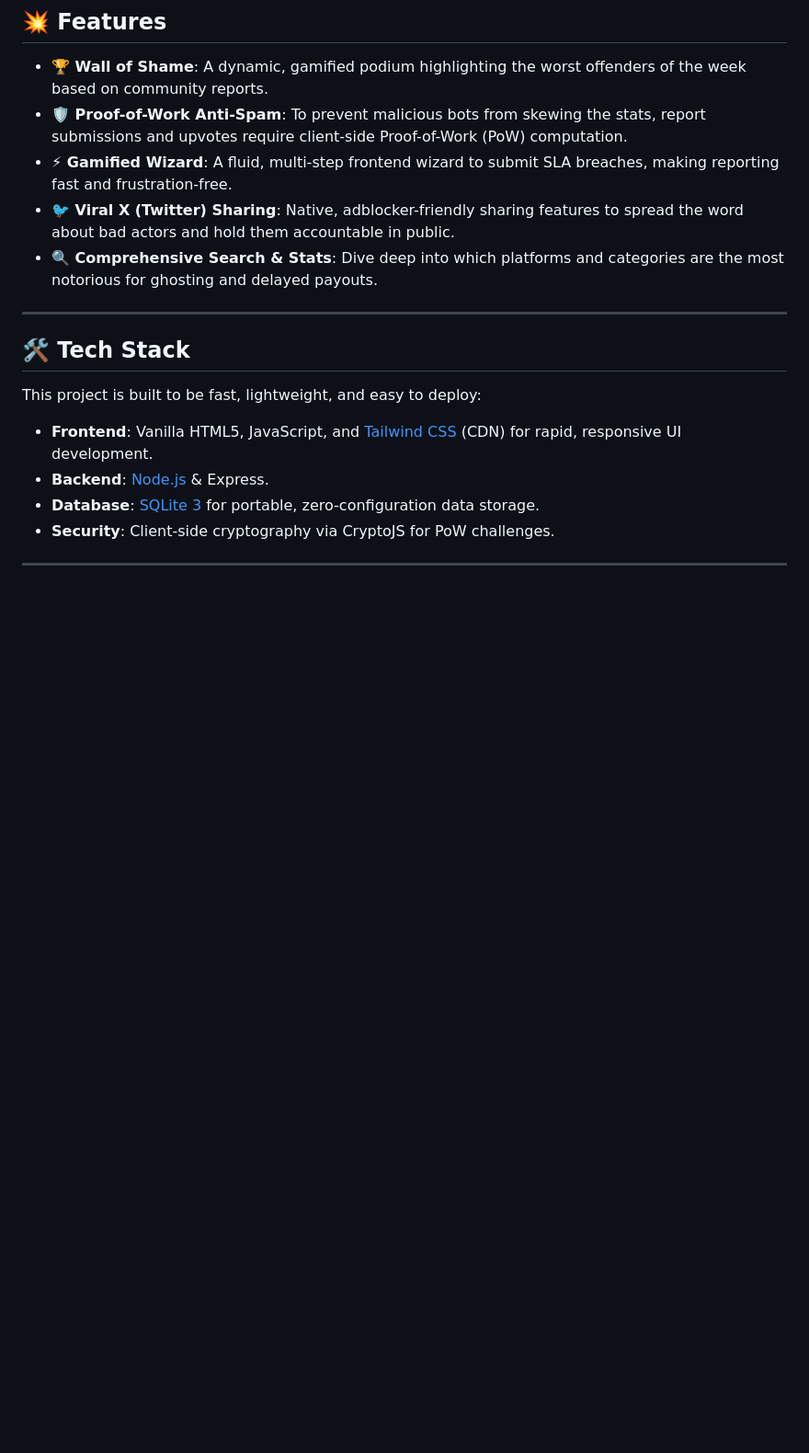
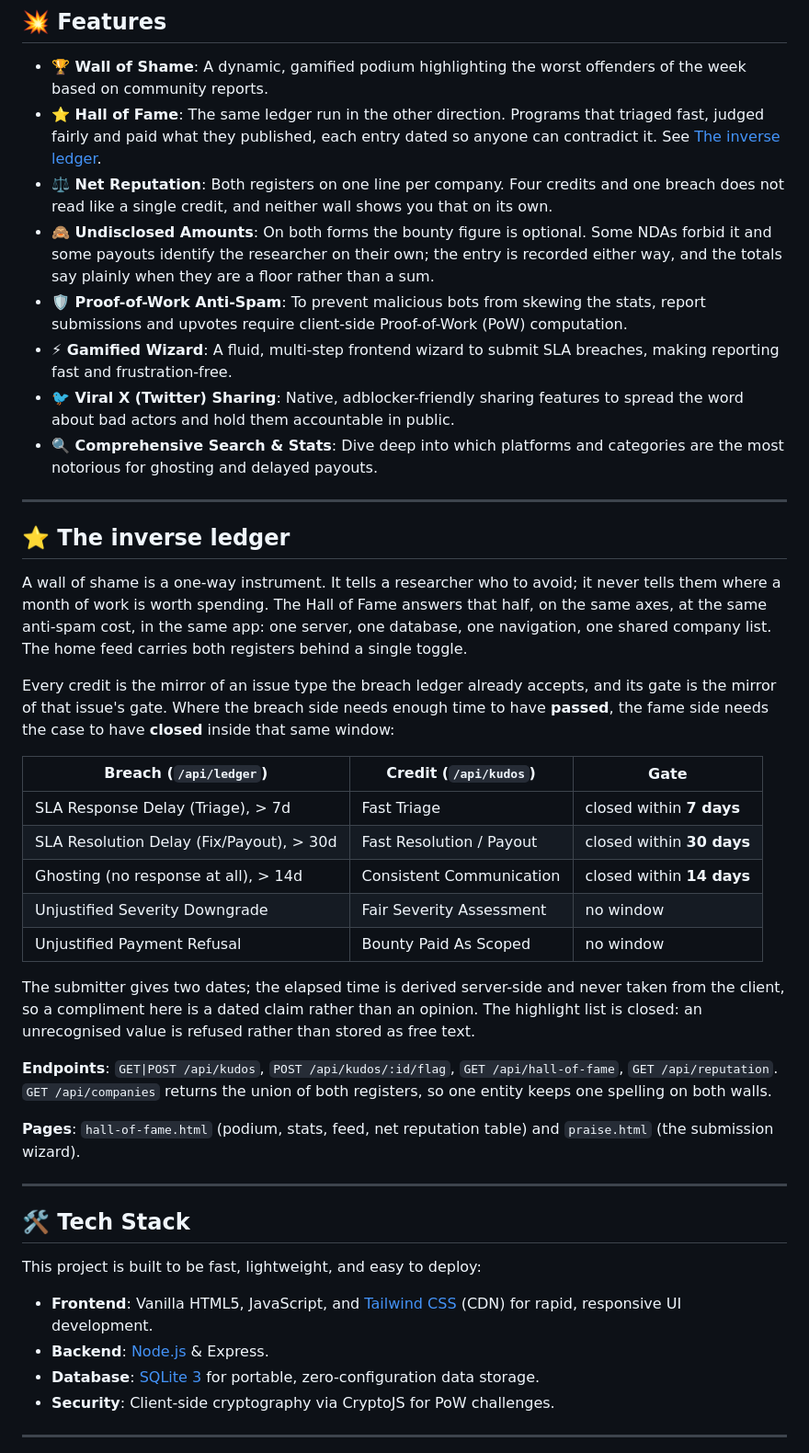
Before and after one commit to Yohaaaaan/bug-bounty-sla-tracker, a Markdown page: README.md, the part around one of its changes. Shown at 92% size. Drawn GitHub-style; blank space fills up the shorter version.

```diff
--- a/README.md
+++ b/README.md
@@ -11,10 +11,45 @@ We believe that our only weapon against these practices is **public visibility**
 ## 💥 Features
 
 - **🏆 Wall of Shame**: A dynamic, gamified podium highlighting the worst offenders of the week based on community reports.
+- **⭐ Hall of Fame**: The same ledger run in the other direction. Programs that triaged fast, judged fairly and paid what they published, each entry dated so anyone can contradict it. See [The inverse ledger](#-the-inverse-ledger).
+- **⚖️ Net Reputation**: Both registers on one line per company. Four credits and one breach does not read like a single credit, and neither wall shows you that on its own.
+- **🙈 Undisclosed Amounts**: On both forms the bounty figure is optional. Some NDAs forbid it and some payouts identify the researcher on their own; the entry is recorded either way, and the totals say plainly when they are a floor rather than a sum.
 - **🛡️ Proof-of-Work Anti-Spam**: To prevent malicious bots from skewing the stats, report submissions and upvotes require client-side Proof-of-Work (PoW) computation.
 - **⚡ Gamified Wizard**: A fluid, multi-step frontend wizard to submit SLA breaches, making reporting fast and frustration-free.
 - **🐦 Viral X (Twitter) Sharing**: Native, adblocker-friendly sharing features to spread the word about bad actors and hold them accountable in public.
 - **🔍 Comprehensive Search & Stats**: Dive deep into which platforms and categories are the most notorious for ghosting and delayed payouts.
+
+---
+
+## ⭐ The inverse ledger
+
+A wall of shame is a one-way instrument. It tells a researcher who to avoid; it never tells them
+where a month of work is worth spending. The Hall of Fame answers that half, on the same axes, at
+the same anti-spam cost, in the same app: one server, one database, one navigation, one shared
+company list. The home feed carries both registers behind a single toggle.
+
+Every credit is the mirror of an issue type the breach ledger already accepts, and its gate is the
+mirror of that issue's gate. Where the breach side needs enough time to have **passed**, the fame
+side needs the case to have **closed** inside that same window:
+
+| Breach (`/api/ledger`)              | Credit (`/api/kudos`)         | Gate                          |
+| ----------------------------------- | ----------------------------- | ----------------------------- |
+| SLA Response Delay (Triage), > 7d   | Fast Triage                   | closed within **7 days**      |
+| SLA Resolution Delay (Fix/Payout), > 30d | Fast Resolution / Payout | closed within **30 days**     |
+| Ghosting (no response at all), > 14d | Consistent Communication     | closed within **14 days**     |
+| Unjustified Severity Downgrade      | Fair Severity Assessment      | no window                     |
+| Unjustified Payment Refusal         | Bounty Paid As Scoped         | no window                     |
+
+The submitter gives two dates; the elapsed time is derived server-side and never taken from the
+client, so a compliment here is a dated claim rather than an opinion. The highlight list is closed:
+an unrecognised value is refused rather than stored as free text.
+
+**Endpoints**: `GET|POST /api/kudos`, `POST /api/kudos/:id/flag`, `GET /api/hall-of-fame`,
+`GET /api/reputation`. `GET /api/companies` returns the union of both registers, so one entity keeps
+one spelling on both walls.
+
+**Pages**: `hall-of-fame.html` (podium, stats, feed, net reputation table) and `praise.html`
+(the submission wizard).
 
 ---
 
```
Also changed, not shown: other parts of README.md (+8 -3 lines), PROJECT_MEMORY.md (+16 -0 lines).
